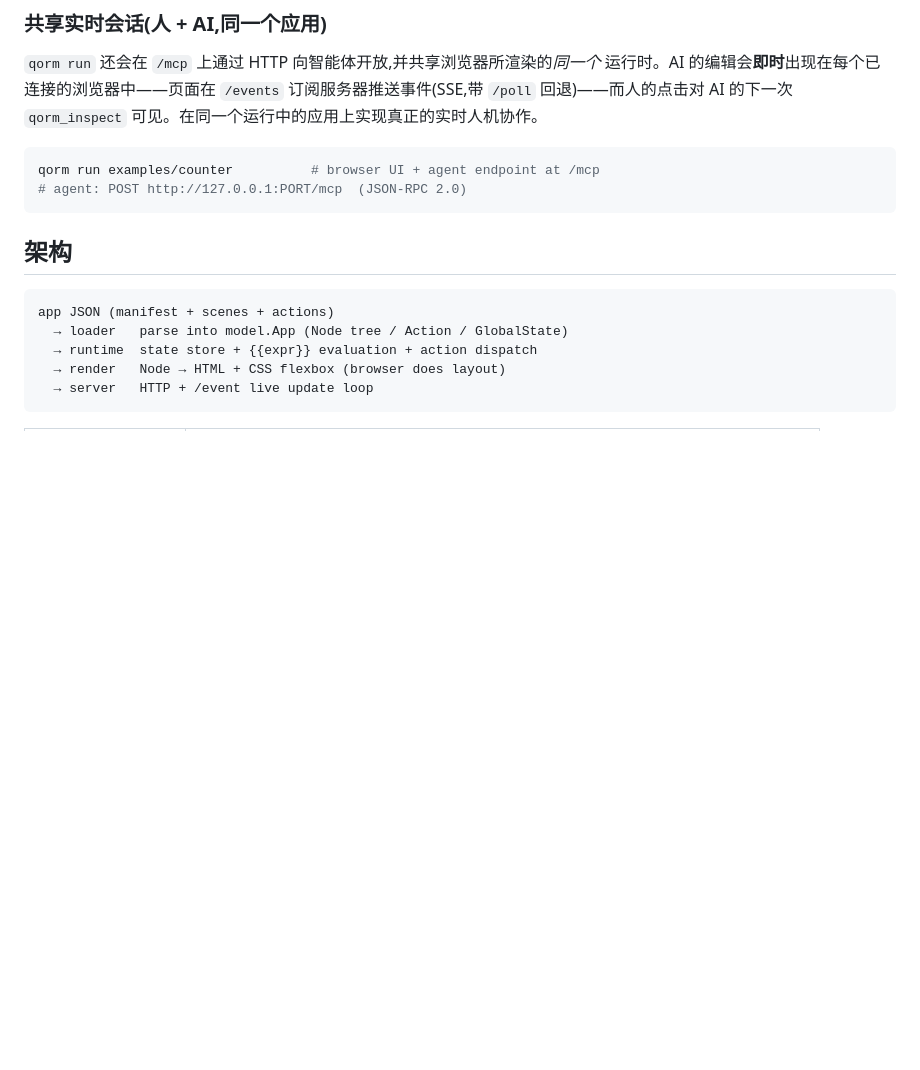
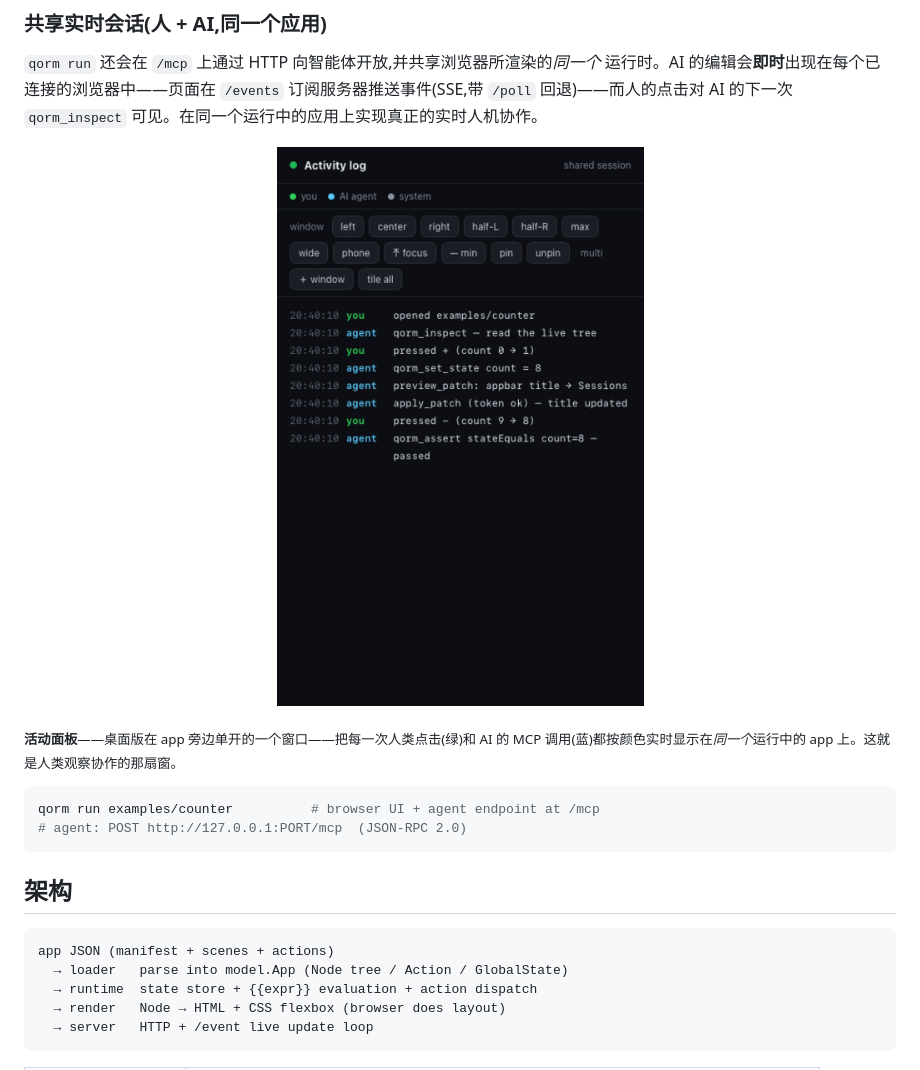
Before and after one commit to qorm/qorm, a Markdown page: README.zh.md, the part around the change. GitHub-like rendering; pictures changed too: assets/screenshots/logwindow.png (added); blank space fills up the shorter version.

````diff
--- a/README.zh.md
+++ b/README.zh.md
@@ -147,6 +147,12 @@ qorm mcp examples/counter
 订阅服务器推送事件(SSE,带 `/poll` 回退)——而人的点击对 AI 的下一次
 `qorm_inspect` 可见。在同一个运行中的应用上实现真正的实时人机协作。
 
+
+<p align="center"><img src="assets/screenshots/logwindow.png" width="440" alt="活动面板:人类(you)与 AI agent 在同一个共享会话里的操作"></p>
+
+<sub>**活动面板**——桌面版在 app 旁边单开的一个窗口——把每一次人类点击(绿)和
+AI 的 MCP 调用(蓝)都按颜色实时显示在*同一个*运行中的 app 上。这就是人类观察协作的那扇窗。</sub>
+
 ```bash
 qorm run examples/counter          # browser UI + agent endpoint at /mcp
 # agent: POST http://127.0.0.1:PORT/mcp  (JSON-RPC 2.0)
````
Also changed, not shown: README.md (+7 -0 lines), 1 other file.
